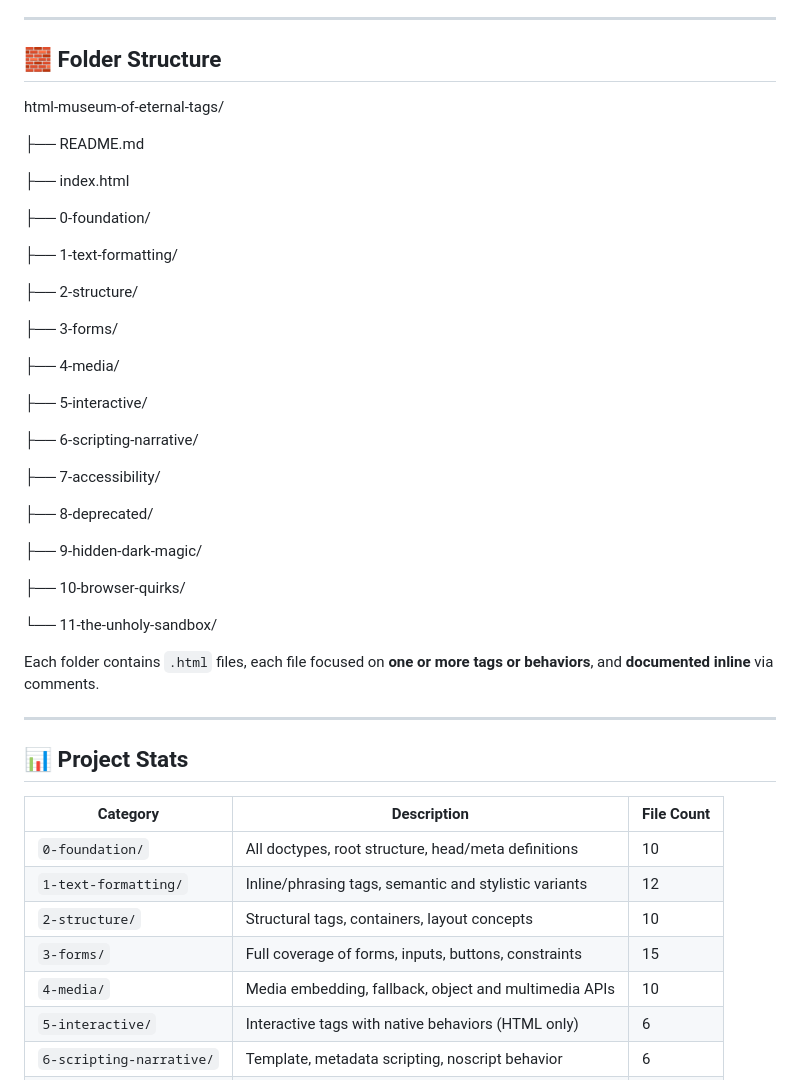
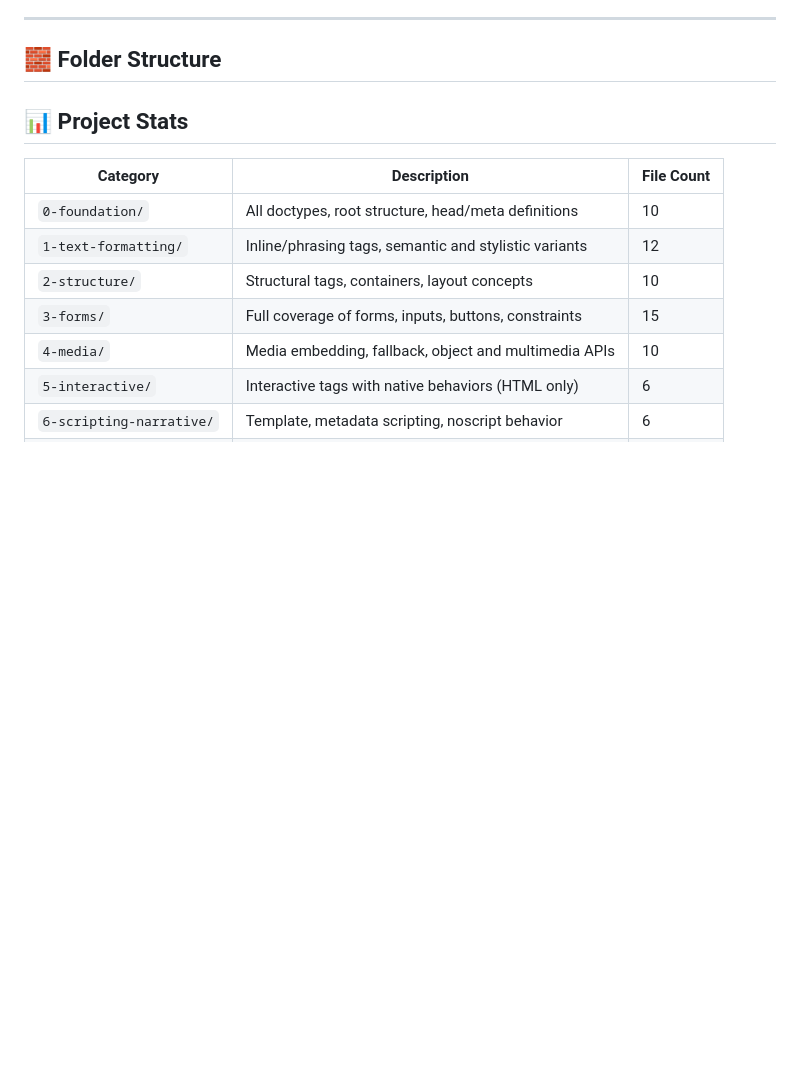
Before and after one commit to JashanDeep-hub/html-museum-fo-eternal-tags, a Markdown page: README.md, the part around the change. Drawn GitHub-style; blank space fills up the shorter version.

```diff
--- a/README.md
+++ b/README.md
@@ -32,40 +32,6 @@
 ---
 
 ## 🧱 Folder Structure
-html-museum-of-eternal-tags/
-
-├── README.md
-
-├── index.html
-
-├── 0-foundation/
-
-├── 1-text-formatting/
-
-├── 2-structure/
-
-├── 3-forms/
-
-├── 4-media/
-
-├── 5-interactive/
-
-├── 6-scripting-narrative/
-
-├── 7-accessibility/
-
-├── 8-deprecated/
-
-├── 9-hidden-dark-magic/
-
-├── 10-browser-quirks/
-
-└── 11-the-unholy-sandbox/
-
-Each folder contains `.html` files, each file focused on **one or more tags or behaviors**, and **documented inline** via comments.
-
----
-
 ## 📊 Project Stats
 
 | Category                 | Description                                             | File Count |
```
